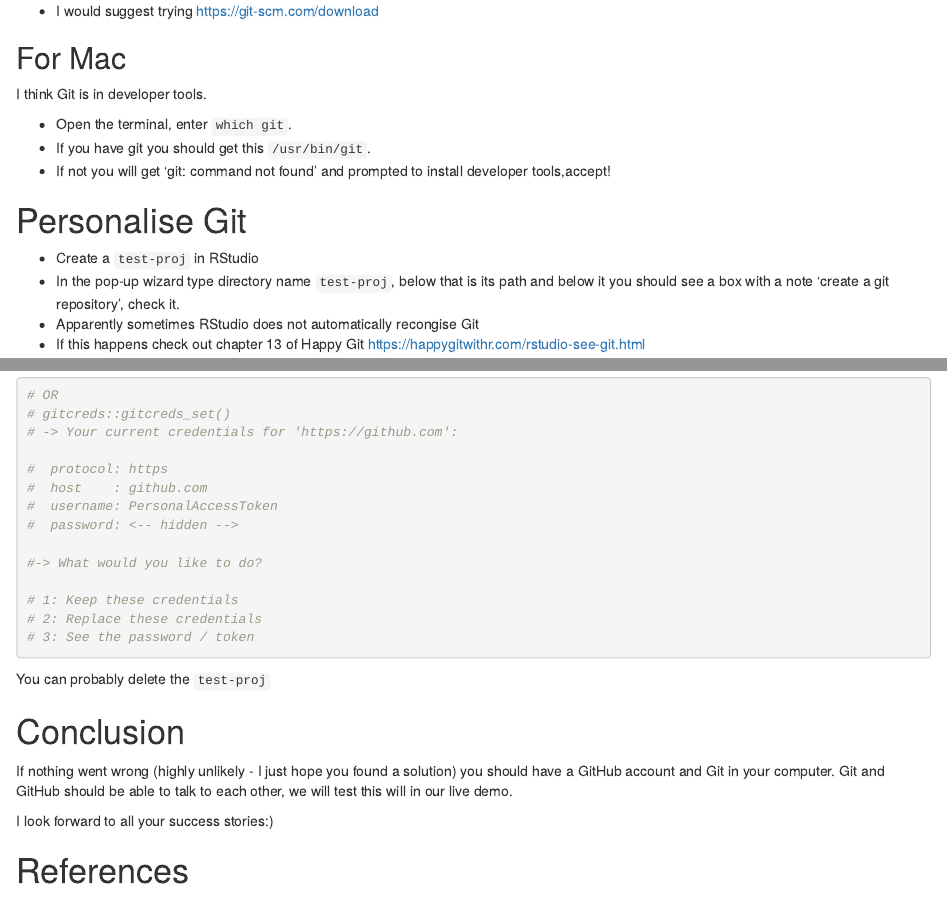
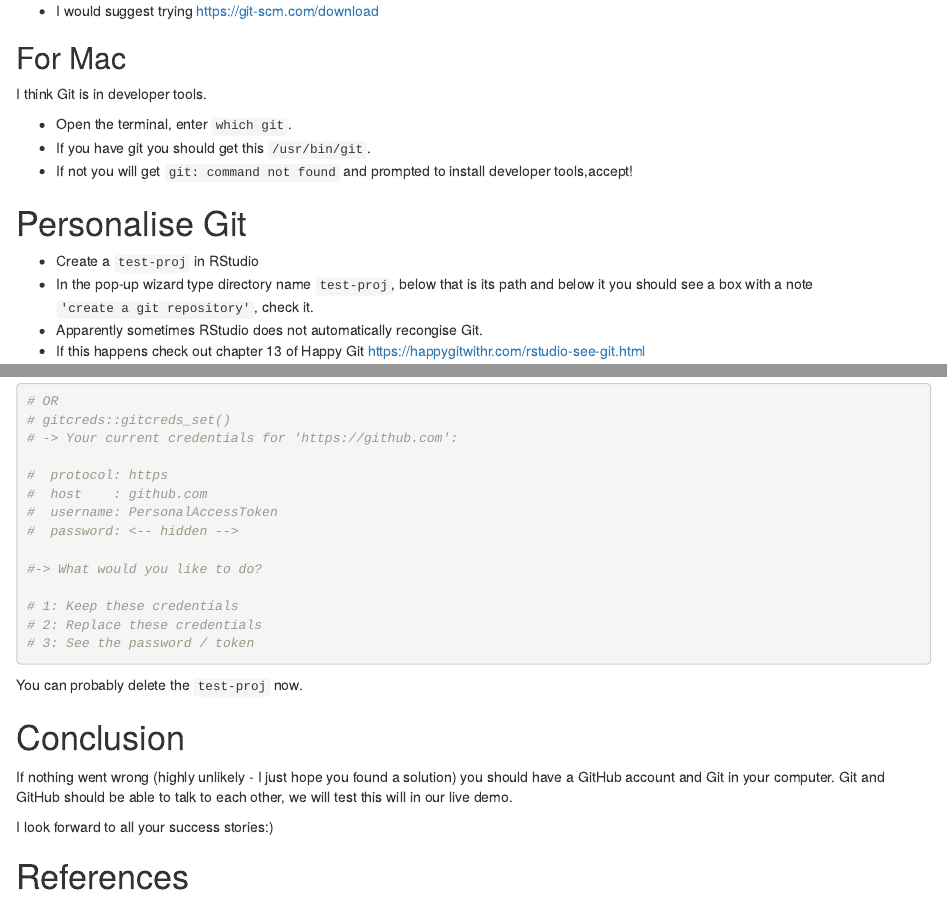
Before and after one commit to chengesim/westlab-git, an R Markdown document (index.Rmd): the page in a window 1100 px wide, from 1450 px down, and a second part further down, joined at a grey line. Rendered offline with R 4.5, knitr and Pandoc, with nearby package versions.

Commit message:
Additional formatting

````diff
--- a/index.Rmd
+++ b/index.Rmd
@@ -71,13 +71,13 @@ I think Git is in developer tools.
 
 - Open the terminal, enter `which git`.
 - If you have git you should get this `/usr/bin/git`.
-- If not you will get 'git: command not found' and prompted to install developer tools,accept!
+- If not you will get `git: command not found` and prompted to install developer tools,accept!
 
 # Personalise Git
 
 - Create a `test-proj` in RStudio
-- In the pop-up wizard type directory name `test-proj`, below that is its path and below it you should see a box with a note 'create a git repository', check it.
-- Apparently sometimes RStudio does not automatically recongise Git
+- In the pop-up wizard type directory name `test-proj`, below that is its path and below it you should see a box with a note `'create a git repository'`, check it.
+- Apparently sometimes RStudio does not automatically recongise Git.
 - If this happens check out chapter 13 of Happy Git <https://happygitwithr.com/rstudio-see-git.html>
 
 There are two ways of introducing yourself to Git, in RStudio or via the Shell (Git Bash).
@@ -188,7 +188,7 @@ You need to store your token into the Git store.
 # 3: See the password / token
 ```
 
-You can probably delete the `test-proj`
+You can probably delete the `test-proj` now.
 
 # Conclusion
 
````
Also changed, not shown: docs/search_index.json, 3 other files.
